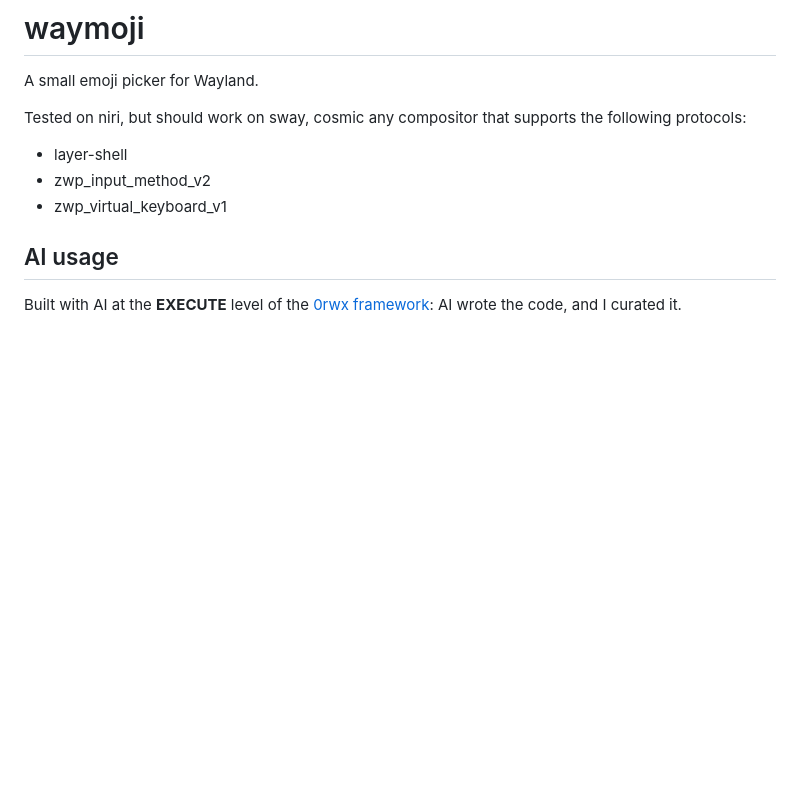
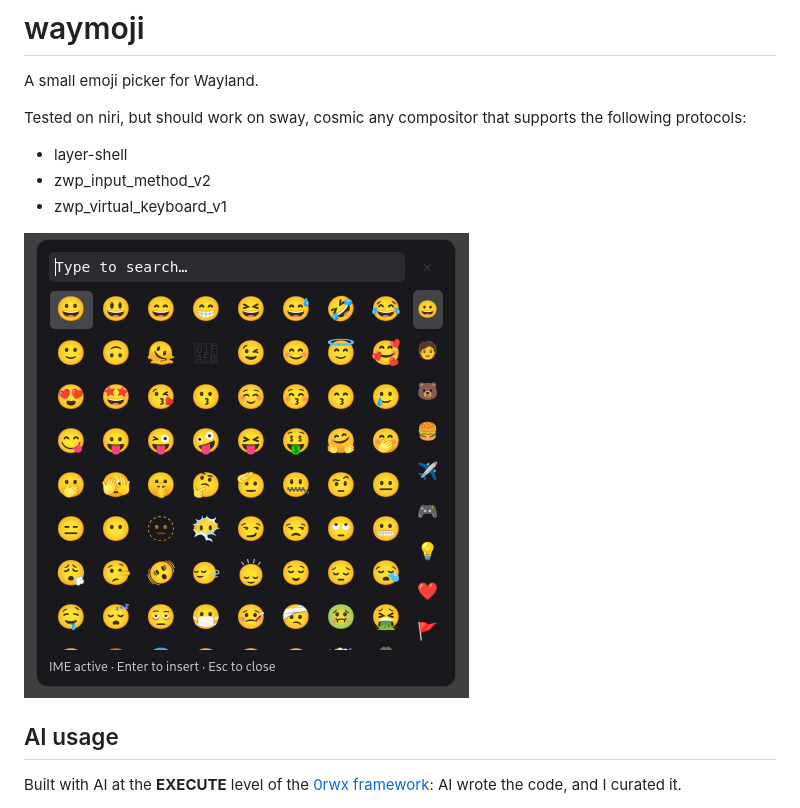
Before and after one commit to Olaren15/waymoji, a Markdown page: README.md, the part around the change. Rendered like a GitHub page; pictures changed too: preview.png (added); blank space fills up the shorter version.

Commit message:
add image preview

```diff
--- a/README.md
+++ b/README.md
@@ -8,6 +8,8 @@ the following protocols:
 - layer-shell
 - zwp_input_method_v2
 - zwp_virtual_keyboard_v1
+
+![waymoji preview](preview.png)
 
 ## AI usage
 
```
